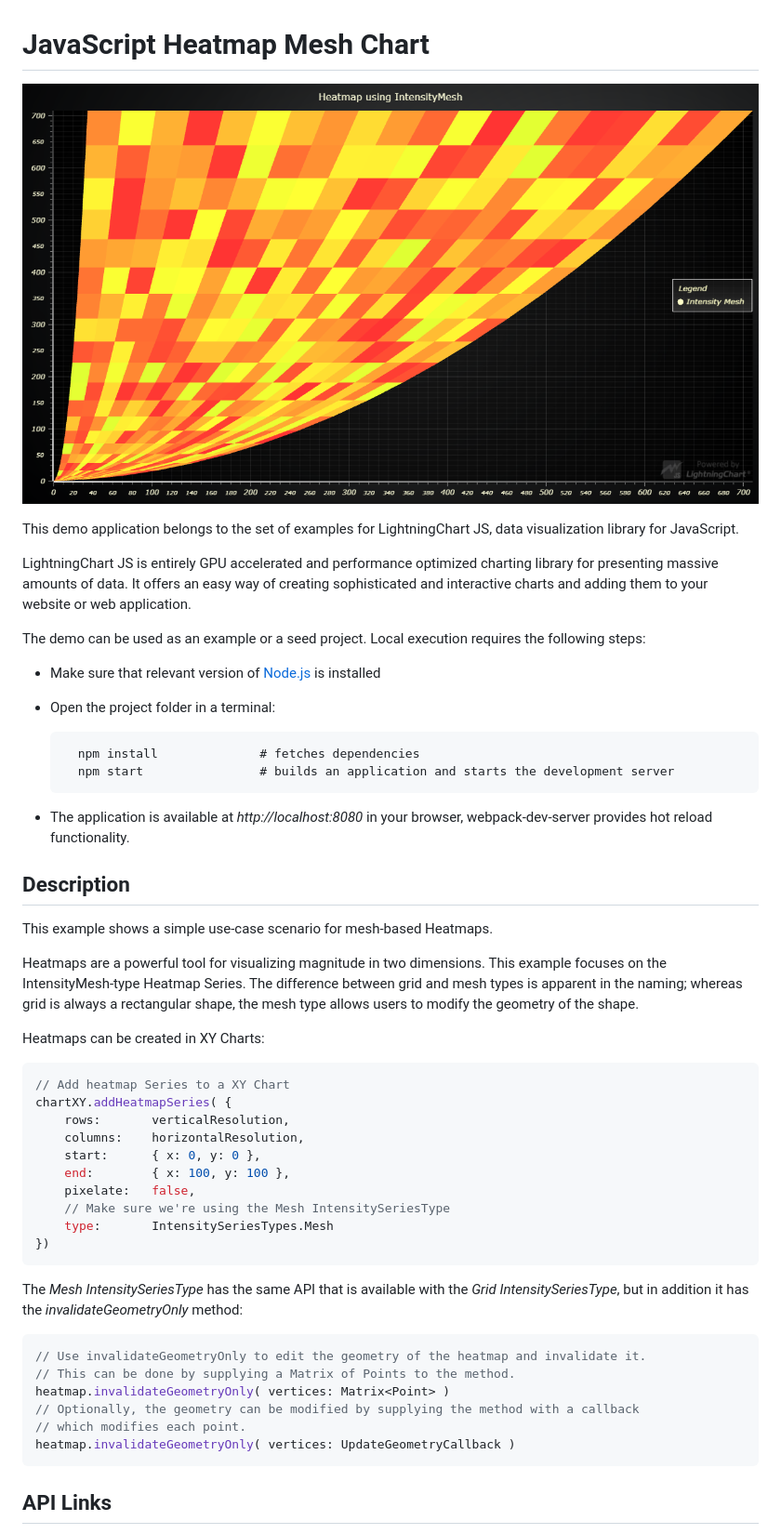
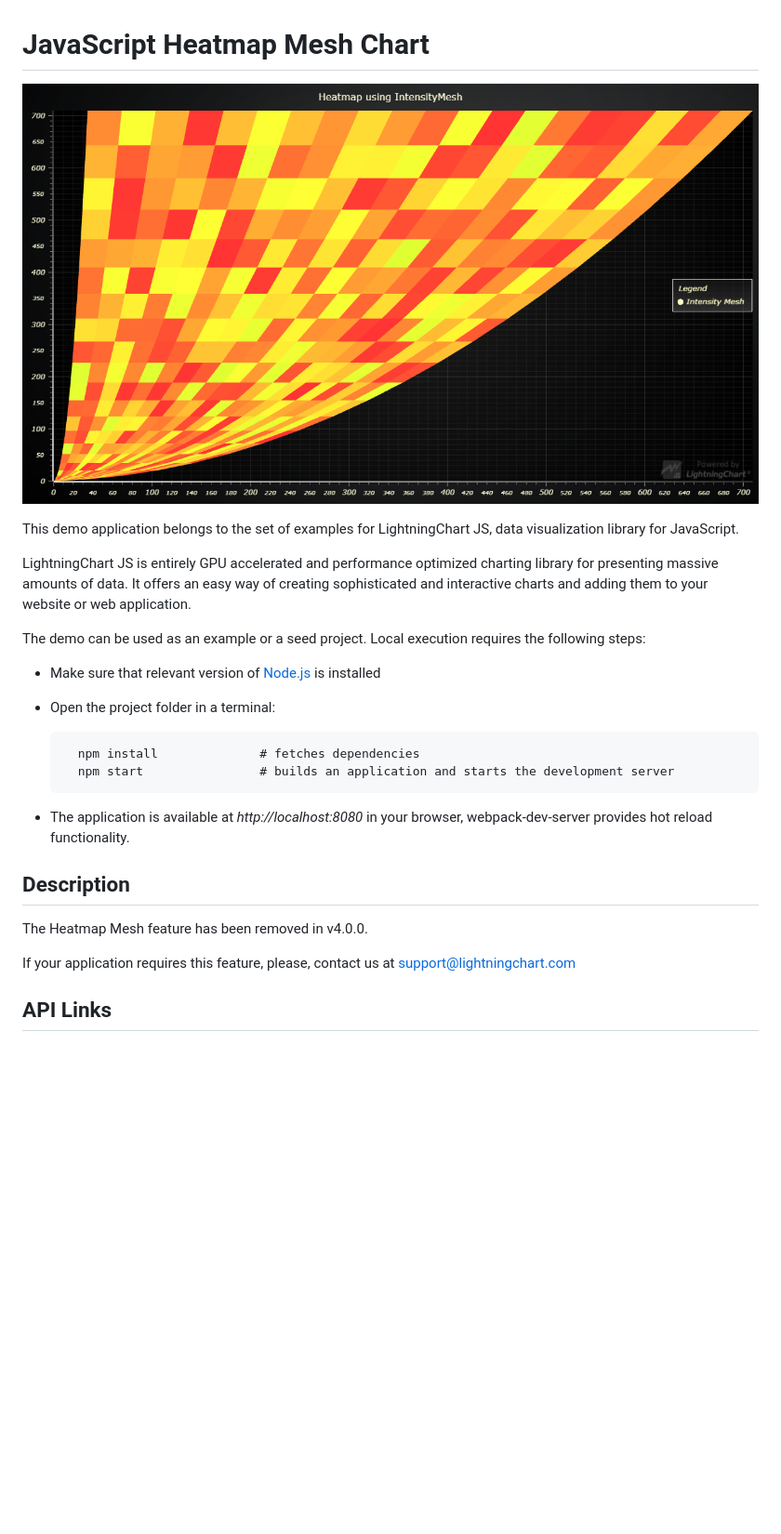
Before and after one commit to Lightning-Chart/lcjs-example-0801-heatmapmesh, a Markdown page: README.md, the part around one of its changes. Shown at 93% size. GitHub-like rendering; pictures changed too: heatmapMesh-darkGold.png (added); blank space fills up the shorter version.

````diff
--- a/README.md
+++ b/README.md
@@ -1,6 +1,6 @@
 # JavaScript Heatmap Mesh Chart
 
-![JavaScript Heatmap Mesh Chart](heatmapMesh.png)
+![JavaScript Heatmap Mesh Chart](heatmapMesh-darkGold.png)
 
 This demo application belongs to the set of examples for LightningChart JS, data visualization library for JavaScript.
 
@@ -8,45 +8,20 @@ LightningChart JS is entirely GPU accelerated and performance optimized charting
 
 The demo can be used as an example or a seed project. Local execution requires the following steps:
 
-- Make sure that relevant version of [Node.js](https://nodejs.org/en/download/) is installed
-- Open the project folder in a terminal:
+-   Make sure that relevant version of [Node.js](https://nodejs.org/en/download/) is installed
+-   Open the project folder in a terminal:
 
-        npm install              # fetches dependencies
-        npm start                # builds an application and starts the development server
+          npm install              # fetches dependencies
+          npm start                # builds an application and starts the development server
 
-- The application is available at *http://localhost:8080* in your browser, webpack-dev-server provides hot reload functionality.
+-   The application is available at _http://localhost:8080_ in your browser, webpack-dev-server provides hot reload functionality.
 
 
 ## Description
 
-This example shows a simple use-case scenario for mesh-based Heatmaps.
+The Heatmap Mesh feature has been removed in v4.0.0.
 
-Heatmaps are a powerful tool for visualizing magnitude in two dimensions. This example focuses on the IntensityMesh-type Heatmap Series. The difference between grid and mesh types is apparent in the naming; whereas grid is always a rectangular shape, the mesh type allows users to modify the geometry of the shape.
-
-Heatmaps can be created in XY Charts:
-```javascript
-// Add heatmap Series to a XY Chart
-chartXY.addHeatmapSeries( {
-    rows:       verticalResolution,
-    columns:    horizontalResolution,
-    start:      { x: 0, y: 0 },
-    end:        { x: 100, y: 100 },
-    pixelate:   false,
-    // Make sure we're using the Mesh IntensitySeriesType
-    type:       IntensitySeriesTypes.Mesh
-})
-```
-
-The *Mesh IntensitySeriesType* has the same API that is available with the *Grid IntensitySeriesType*, but in addition it has the *invalidateGeometryOnly* method:
-
-```javascript
-// Use invalidateGeometryOnly to edit the geometry of the heatmap and invalidate it.
-// This can be done by supplying a Matrix of Points to the method.
-heatmap.invalidateGeometryOnly( vertices: Matrix<Point> )
-// Optionally, the geometry can be modified by supplying the method with a callback
-// which modifies each point.
-heatmap.invalidateGeometryOnly( vertices: UpdateGeometryCallback )
-```
+If your application requires this feature, please, contact us at support@lightningchart.com
 
 
 ## API Links
````
Also changed, not shown: other parts of README.md (+13 -13 lines), heatmapMesh-cyberSpace.png (added), heatmapMesh-light.png (added), heatmapMesh-lightNature.png (added), heatmapMesh-turquoiseHexagon.png (added), 5 other files.
